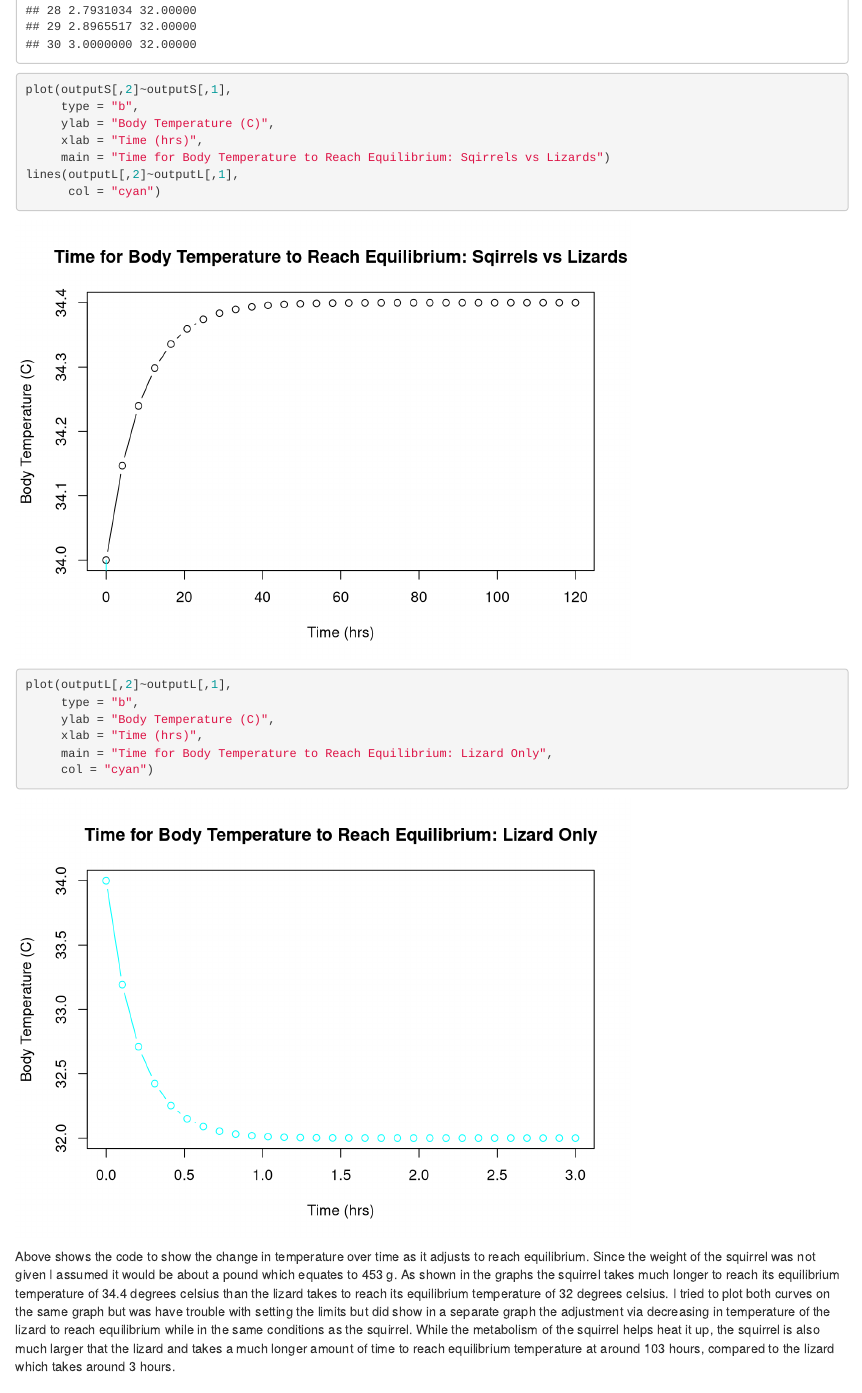
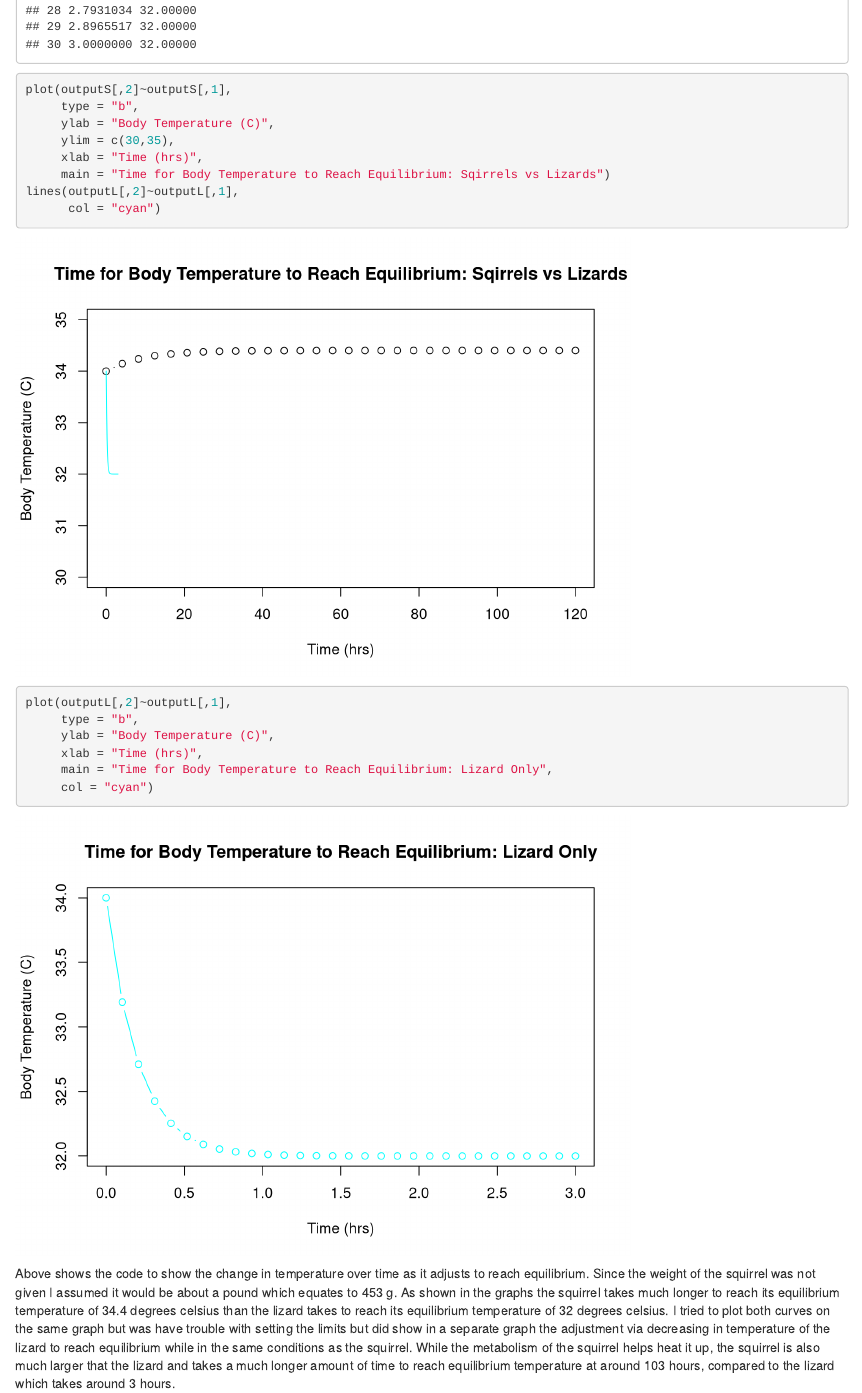
Before and after one commit to aobermayer4/MathematicalModeling, an R Markdown document (Obermayer_Assignment1.Rmd): the page in a window 1100 px wide, from 3960 px down. Rendered offline with R 4.5, knitr and Pandoc, with nearby package versions; some code elsewhere in the file could not run offline.

Commit message:
homework 1 commit yaxis fixed

```diff
--- a/Obermayer_Assignment1.Rmd
+++ b/Obermayer_Assignment1.Rmd
@@ -139,6 +139,7 @@ outputL
 plot(outputS[,2]~outputS[,1],
      type = "b",
      ylab = "Body Temperature (C)",
+     ylim = c(30,35),
      xlab = "Time (hrs)",
      main = "Time for Body Temperature to Reach Equilibrium: Sqirrels vs Lizards")
 lines(outputL[,2]~outputL[,1],
```
Also changed, not shown: Obermayer_Assignment1.html.
